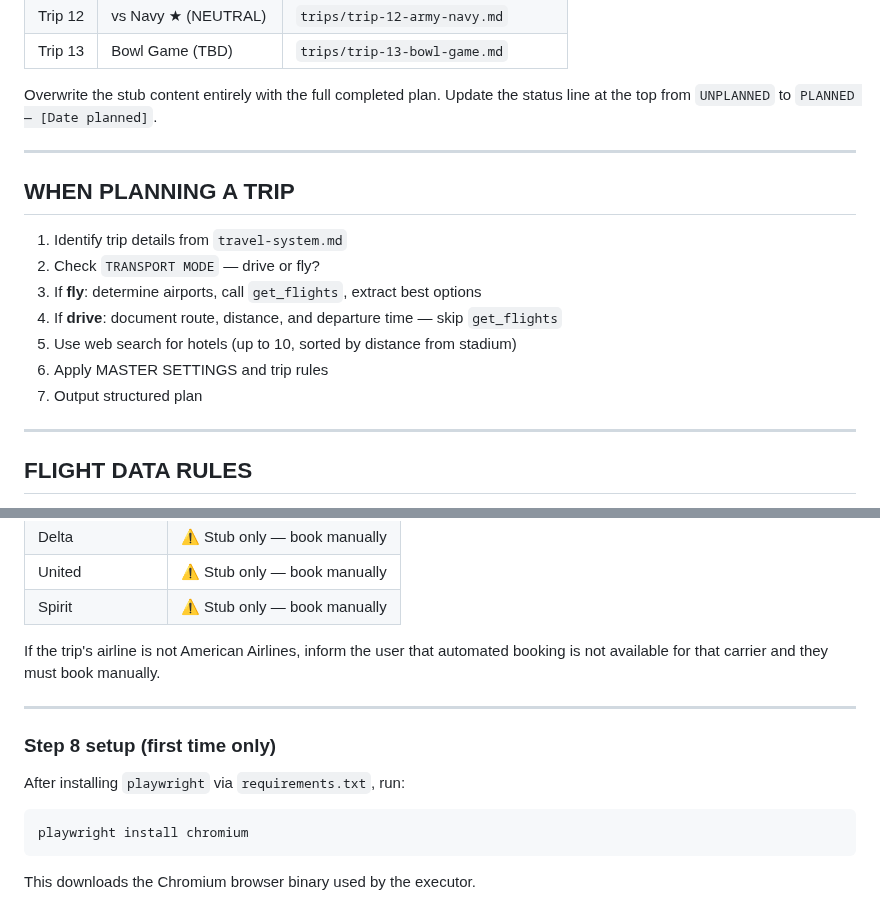
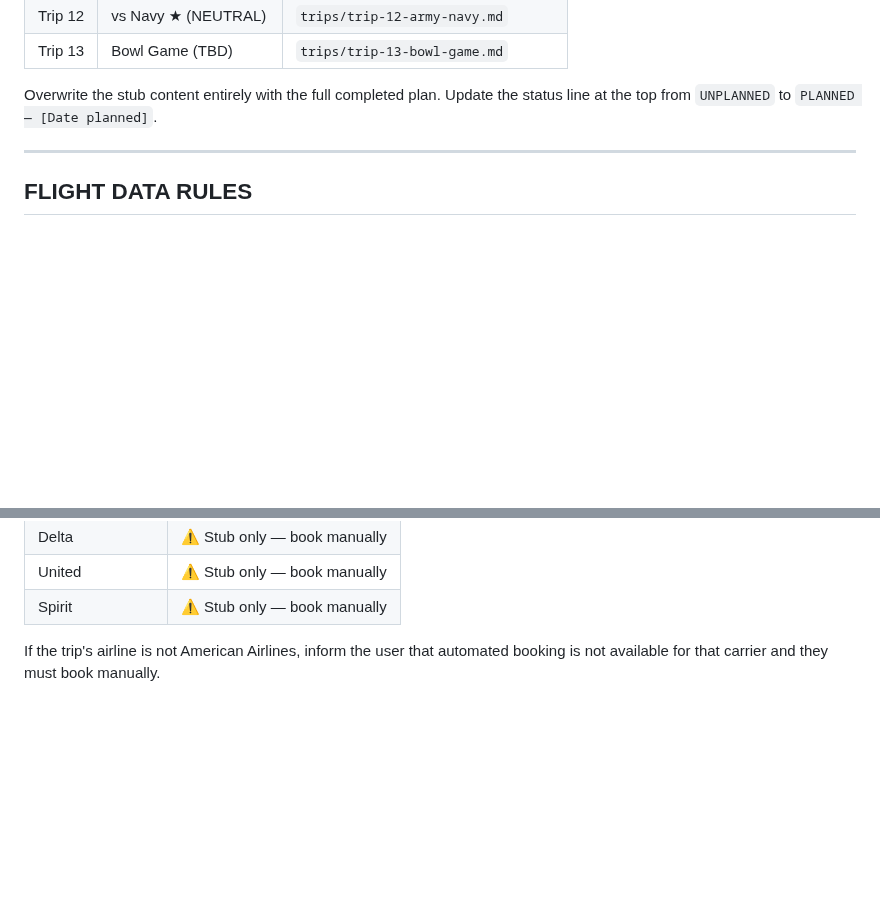
Before and after one commit to teamofoxen/ArmyFootball26, a Markdown page: CLAUDE.md, 2 parts joined by grey strips. Drawn GitHub-style; blank space fills up the shorter version.

````diff
--- a/CLAUDE.md
+++ b/CLAUDE.md
@@ -147,18 +147,6 @@ Update the status line at the top from `UNPLANNED` to `PLANNED — [Date planned
 
 ---
 
-## WHEN PLANNING A TRIP
-
-1. Identify trip details from `travel-system.md`
-2. Check `TRANSPORT MODE` — drive or fly?
-3. If **fly**: determine airports, call `get_flights`, extract best options
-4. If **drive**: document route, distance, and departure time — skip `get_flights`
-5. Use web search for hotels (up to 10, sorted by distance from stadium)
-6. Apply MASTER SETTINGS and trip rules
-7. Output structured plan
-
----
-
 ## FLIGHT DATA RULES
 
 - Use the `get_flights` tool to search for flights
@@ -385,14 +324,3 @@ Commit all changes with: `Step 8: Launch booking executor for Trip N`
 
 If the trip's airline is not American Airlines, inform the user that automated
 booking is not available for that carrier and they must book manually.
-
----
-
-### Step 8 setup (first time only)
-
-After installing `playwright` via `requirements.txt`, run:
-```bash
-playwright install chromium
-```
-
-This downloads the Chromium browser binary used by the executor.
````
Also changed, not shown: other parts of CLAUDE.md (+0 -49 lines).
